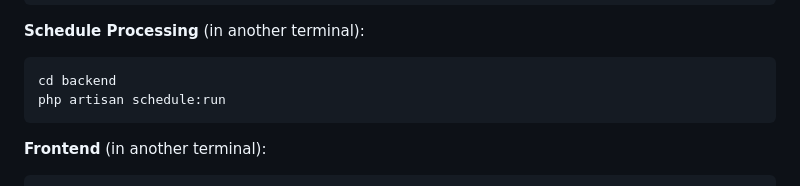
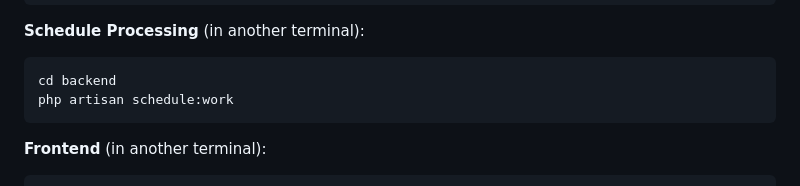
Before and after one commit to YuvrajHinger/currency-app, a Markdown page: README.md, the part around the change. Drawn GitHub-style.

````diff
--- a/README.md
+++ b/README.md
@@ -90,7 +90,7 @@ php artisan queue:work
 **Schedule Processing** (in another terminal):
 ```bash
 cd backend
-php artisan schedule:run
+php artisan schedule:work
 ```
 
 **Frontend** (in another terminal):
````
